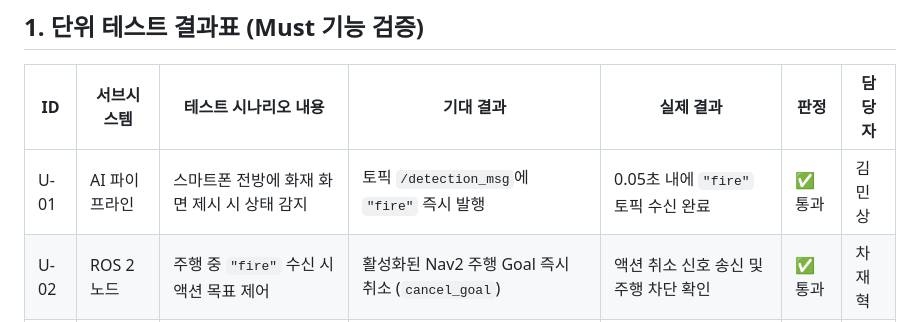
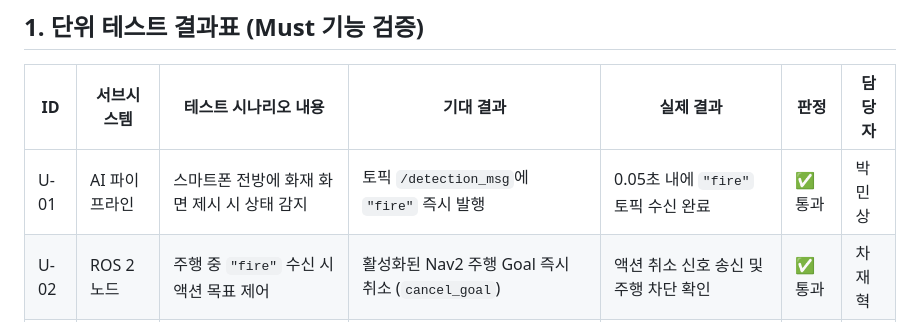
Before and after one commit to hyeok8641/my-turtlebot-security, a Markdown page: TEST.md, the part around the change. GitHub-like rendering.

```diff
--- a/TEST.md
+++ b/TEST.md
@@ -4,7 +4,7 @@
 
 | ID | 서브시스템 | 테스트 시나리오 내용 | 기대 결과 | 실제 결과 | 판정 | 담당자 |
 |---|---|---|---|---|---|---|
-| U-01 | AI 파이프라인 | 스마트폰 전방에 화재 화면 제시 시 상태 감지 | 토픽 `/detection_msg`에 `"fire"` 즉시 발행 | 0.05초 내에 `"fire"` 토픽 수신 완료 | ✅ 통과 | 김민상 |
+| U-01 | AI 파이프라인 | 스마트폰 전방에 화재 화면 제시 시 상태 감지 | 토픽 `/detection_msg`에 `"fire"` 즉시 발행 | 0.05초 내에 `"fire"` 토픽 수신 완료 | ✅ 통과 | 박민상 |
 | U-02 | ROS 2 노드 | 주행 중 `"fire"` 수신 시 액션 목표 제어 | 활성화된 Nav2 주행 Goal 즉시 취소 (`cancel_goal`) | 액션 취소 신호 송신 및 주행 차단 확인 | ✅ 통과 | 차재혁 |
 | U-03 | 하드웨어 | 비상 상황 시 모터 제어 신호 값 검증 | `/cmd_vel` 토픽의 모든 선속도/각속도가 `0.0`으로 고정 | 물리 모터 정지 및 벨로시티 출력 `0` 락킹 확인 | ✅ 통과 | 이준제 |
 | U-04 | 웹 프런트 | `"fire"` 수신 시 브라우저 알람 사운드 엔진 가동 | 대시보드 배경 적색 반전 및 고주파 비상 사이렌 출력 | 경보음 정상 청취 완료 (화면 클릭 후) | ✅ 통과 | 정현지 |
```
